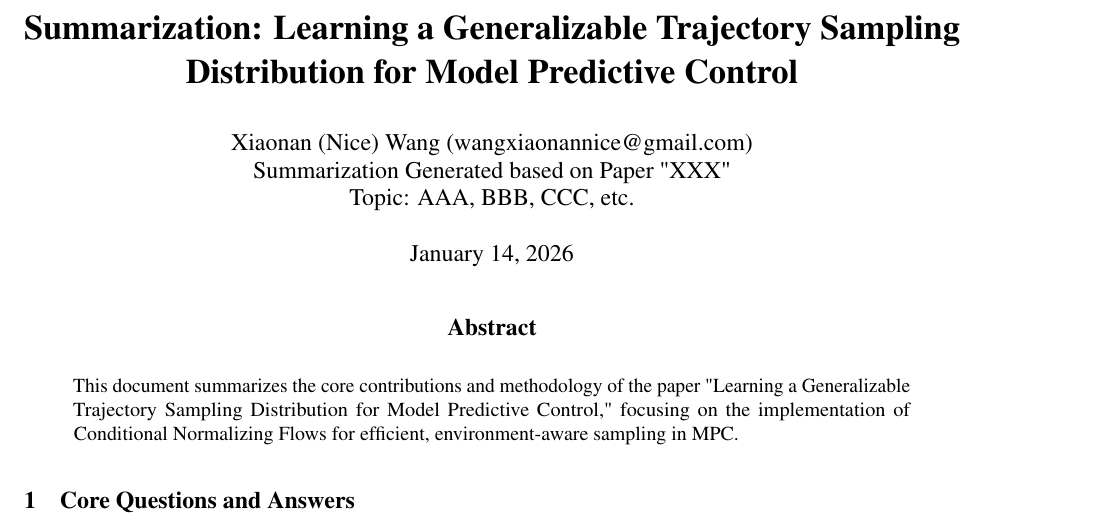
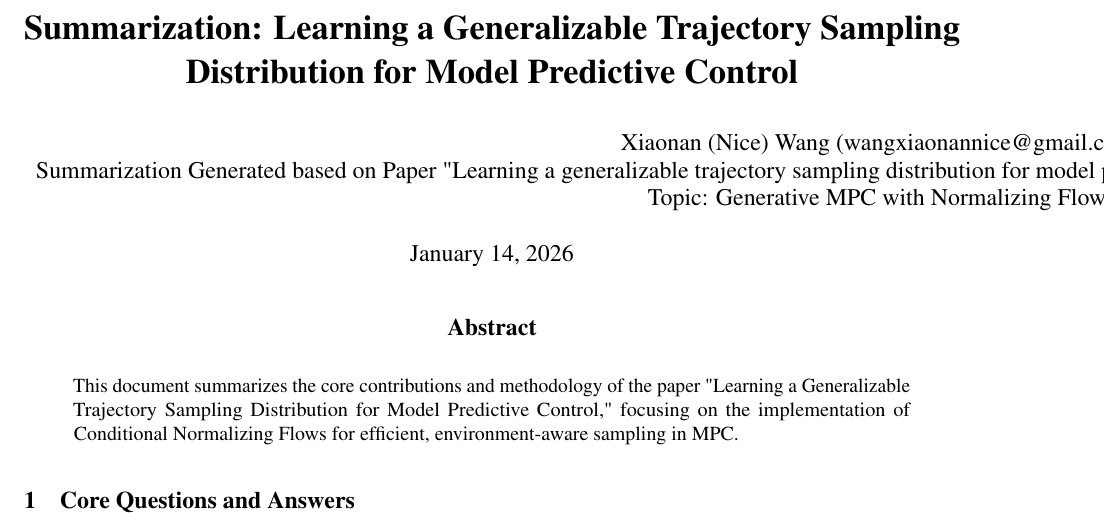
Before and after one commit to nicewang/robotics_papers, a LaTeX paper (journal/TRO/24/learning_a_generalizable_trajectory_sampling_distrib_4_mpc/main.tex): part of page 1 of 2, cut so that both start at the same text. Compiled offline with pdfLaTeX.

Commit message:
cmt-20260114-15

```diff
--- a/journal/TRO/24/learning_a_generalizable_trajectory_sampling_distrib_4_mpc/main.tex
+++ b/journal/TRO/24/learning_a_generalizable_trajectory_sampling_distrib_4_mpc/main.tex
@@ -15,15 +15,22 @@
 
 \title{Summarization: Learning a Generalizable Trajectory Sampling Distribution for Model Predictive Control}
 
-\author{%
-  Summary Generated based on Paper by Power and Berenson (2024) \\
-  Topic: Generative MPC with Normalizing Flows \\
-}
+% Paper BibTex
+% @article{power2024learning,
+%   title={Learning a generalizable trajectory sampling distribution for model predictive control},
+%   author={Power, Thomas and Berenson, Dmitry},
+%   journal={IEEE Transactions on Robotics},
+%   volume={40},
+%   pages={2111--2127},
+%   year={2024},
+%   publisher={IEEE}
+% }
 
 \author{%
   Xiaonan (Nice) Wang (wangxiaonannice@gmail.com) \\
-  Summarization Generated based on Paper "XXX" \\
-  Topic: AAA, BBB, CCC, etc. \\
+  % Paper: "Title (year), author" -> fr. BibTex
+  Summarization Generated based on Paper "Learning a generalizable trajectory sampling distribution for model predictive control (2024), Power, Thomas and Berenson, Dmitry" \\
+  Topic: Generative MPC with Normalizing Flows \\
 }
 
 \begin{document}
```
